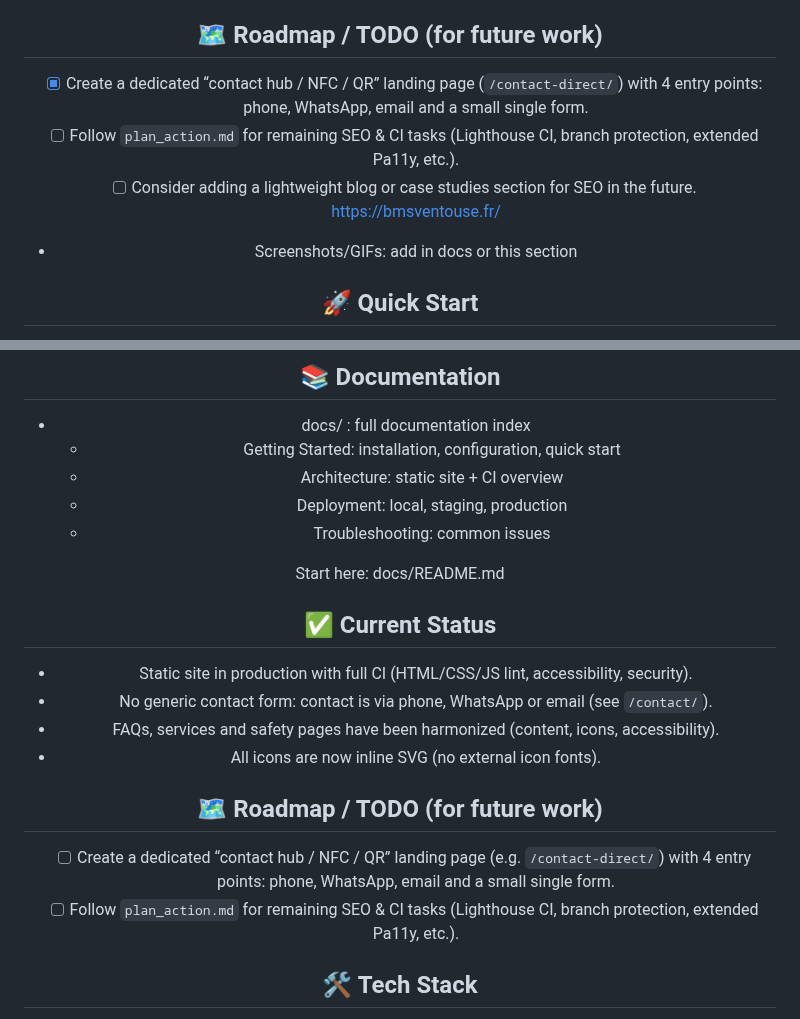
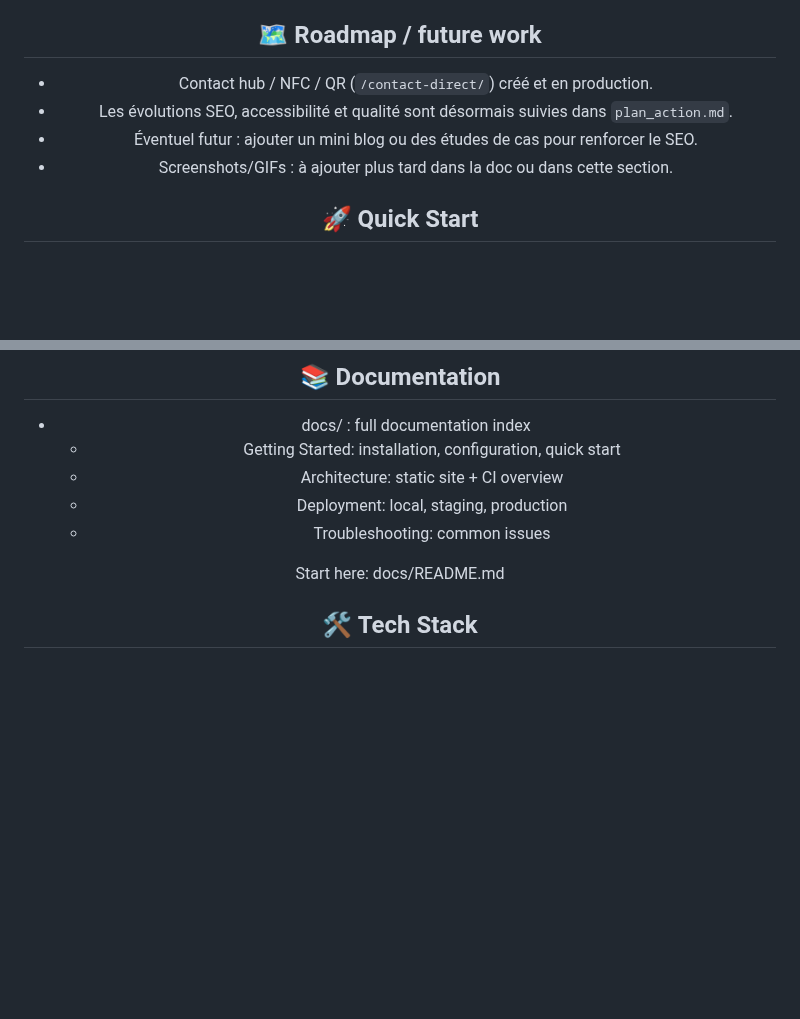
Before and after one commit to Soofmaax/bmsventouse.fr, a Markdown page: README.md, 2 parts joined by grey strips. GitHub-like rendering; blank space fills up the shorter version.

Commit message:
docs: update Roadmap in README, remove Current Status; add future plan items (contact hub, sitemap, testimonials) in plan_action.md
Co-authored-by: Genie <genie@cosine.sh>

```diff
--- a/README.md
+++ b/README.md
@@ -14,12 +14,12 @@
 - FAQs, services and safety pages have been harmonized (content, icons, accessibility).
 - All icons are now inline SVG (no external icon fonts).
 
-## 🗺️ Roadmap / TODO (for future work)
+## 🗺️ Roadmap / future work
 
-- [x] Create a dedicated “contact hub / NFC / QR” landing page (`/contact-direct/`) with 4 entry points: phone, WhatsApp, email and a small single form.
-- [ ] Follow `plan_action.md` for remaining SEO & CI tasks (Lighthouse CI, branch protection, extended Pa11y, etc.).
-- [ ] Consider adding a lightweight blog or case studies section for SEO in the future. https://bmsventouse.fr/
-- Screenshots/GIFs: add in docs or this section
+- Contact hub / NFC / QR (`/contact-direct/`) créé et en production.
+- Les évolutions SEO, accessibilité et qualité sont désormais suivies dans `plan_action.md`.
+- Éventuel futur : ajouter un mini blog ou des études de cas pour renforcer le SEO.
+- Screenshots/GIFs : à ajouter plus tard dans la doc ou dans cette section.
 
 ## 🚀 Quick Start
 
@@ -38,17 +38,7 @@
 
 Start here: docs/README.md
 
-## ✅ Current Status
 
-- Static site in production with full CI (HTML/CSS/JS lint, accessibility, security).
-- No generic contact form: contact is via phone, WhatsApp or email (see `/contact/`).
-- FAQs, services and safety pages have been harmonized (content, icons, accessibility).
-- All icons are now inline SVG (no external icon fonts).
-
-## 🗺️ Roadmap / TODO (for future work)
-
-- [ ] Create a dedicated “contact hub / NFC / QR” landing page (e.g. `/contact-direct/`) with 4 entry points: phone, WhatsApp, email and a small single form.
-- [ ] Follow `plan_action.md` for remaining SEO & CI tasks (Lighthouse CI, branch protection, extended Pa11y, etc.).
 
 ## 🛠️ Tech Stack
 
```
Also changed, not shown: plan_action.md (+4 -0 lines).
